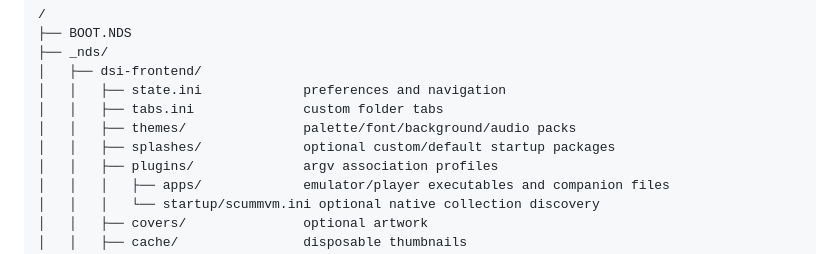
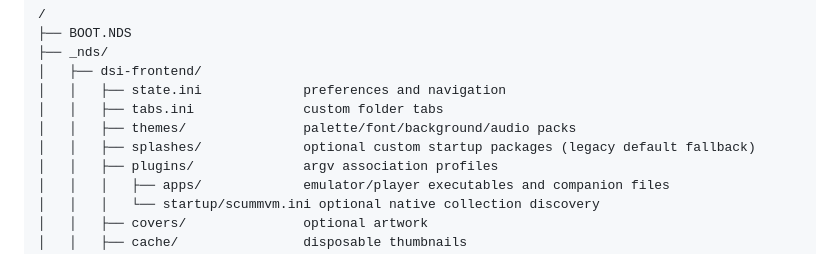
Before and after one commit to nextcode4u/gloam-shell-ndx, a Markdown page: docs/guides/SD_LAYOUT.md, the part around the change. Drawn GitHub-style.

```diff
--- a/docs/guides/SD_LAYOUT.md
+++ b/docs/guides/SD_LAYOUT.md
@@ -15,7 +15,7 @@ layout; they are intentional compatibility paths.
 │   │   ├── state.ini             preferences and navigation
 │   │   ├── tabs.ini              custom folder tabs
 │   │   ├── themes/               palette/font/background/audio packs
-│   │   ├── splashes/             optional custom/default startup packages
+│   │   ├── splashes/             optional custom startup packages (legacy default fallback)
 │   │   ├── plugins/              argv association profiles
 │   │   │   ├── apps/             emulator/player executables and companion files
 │   │   │   └── startup/scummvm.ini optional native collection discovery
```
Also changed, not shown: CREDITS.md (+2 -0 lines), assets/README.md (added, +26 -0 lines), assets/Gloam_Shell_NDX_64frame_20fps_top.gif (added), 5 other files.
